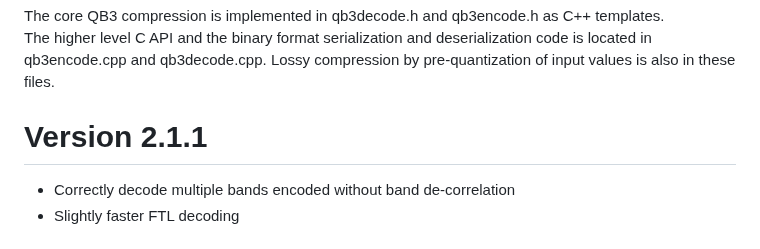
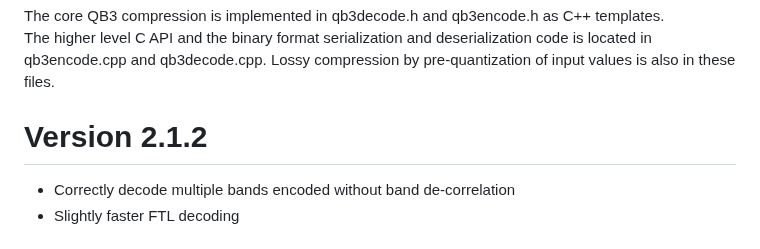
Before and after one commit to lucianpls/QB3, a Markdown page: README.md, the part around the change. Drawn GitHub-style.

```diff
--- a/README.md
+++ b/README.md
@@ -56,7 +56,7 @@ The higher level C API and the binary format serialization and deserialization
 code is located in qb3encode.cpp and qb3decode.cpp. Lossy compression by
 pre-quantization of input values is also in these files.
 
-# Version 2.1.1
+# Version 2.1.2
 - Correctly decode multiple bands encoded without band de-correlation
 - Slightly faster FTL decoding
 
```
